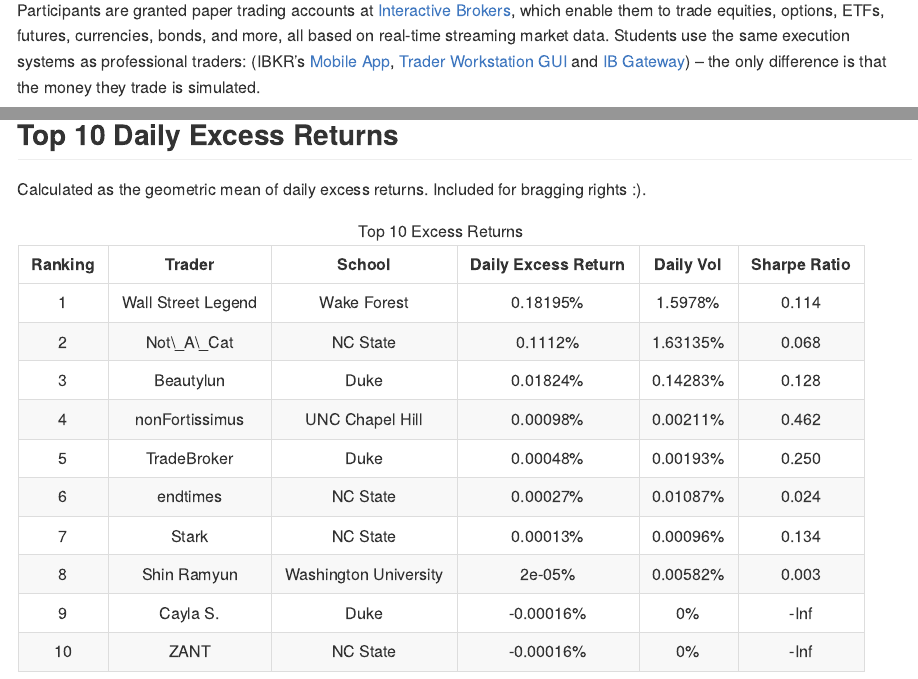
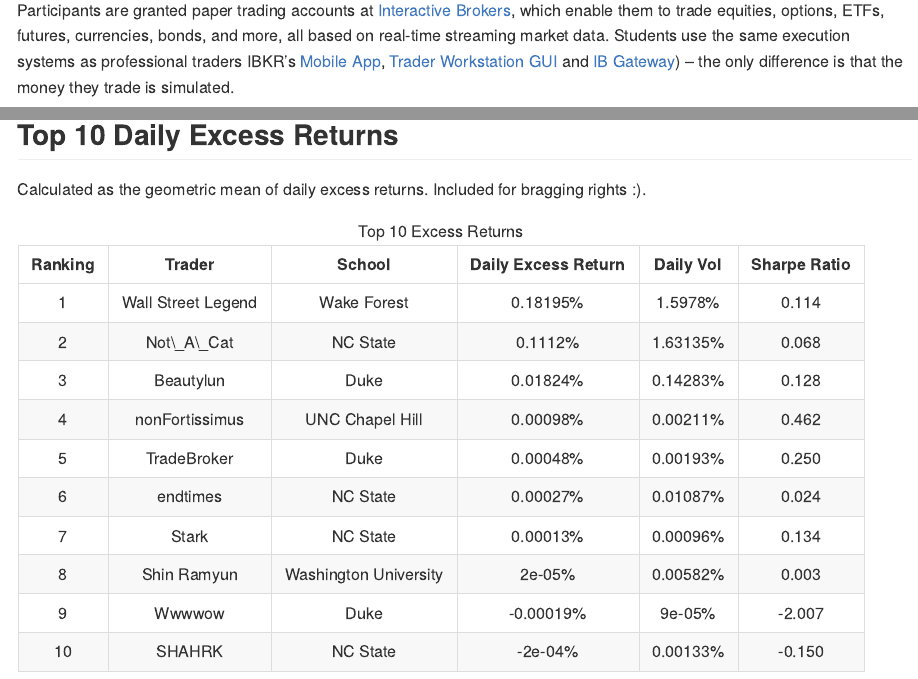
Before and after one commit to gothic-hedge-society/fintech.trading.competition, an R Markdown document (README.Rmd): the page in a window 1100 px wide, from 220 px down, and a second part further down, joined at a grey line. The pictures show the output file README.md that the author committed with the source, drawn offline in the style of GitHub.

Commit message:
grammar & spelling

````diff
--- a/README.Rmd
+++ b/README.Rmd
@@ -200,7 +200,7 @@
 Brokers](https://www.interactivebrokers.com/en/index.php?f=1338&gclid=CjwKCAjw6fCCBhBNEiwAem5SO84OkMDwq8mlx6lCjOmAmCNDUaLbhxtQuFSUlozy6iLEZtmsve2w-hoCQ9sQAvD_BwE),
 which enable them to trade equities, options, ETFs, futures, currencies, bonds,
 and more, all based on real-time streaming market data. Students use the same
-execution systems as professional traders: (IBKR's [Mobile
+execution systems as professional traders IBKR's [Mobile
 App](https://www.interactivebrokers.com/en/index.php?f=1300), [Trader
 Workstation GUI](https://www.interactivebrokers.com/en/index.php?f=16040) and
 [IB Gateway](https://www.interactivebrokers.com/en/index.php?f=16457)) -- the
@@ -256,7 +256,7 @@
 
 ``` {r echo = FALSE, message = FALSE}
 participating_student_reports %>%
-  dplyr::filter(!is.infinite(excess_gmrr)) %>%
+  dplyr::filter(!is.infinite(excess_gmrr) & !is.infinite(Sharpe)) %>%
   dplyr::arrange(dplyr::desc(excess_gmrr)) %>%
   head(10) %>%
   dplyr::mutate(
````
Also changed, not shown: vignettes/Sharpe Ratio Calculation.Rmd (+1 -1 lines), README.md.
